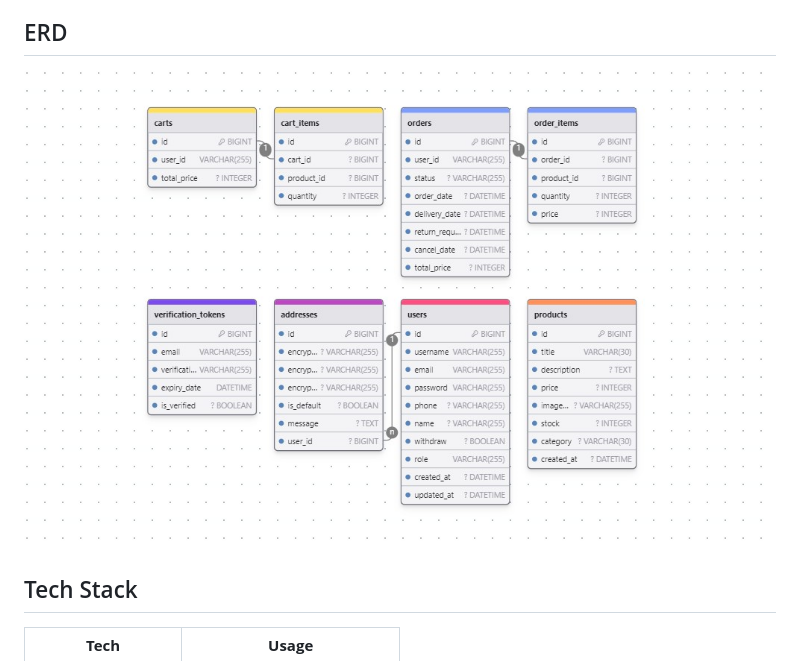
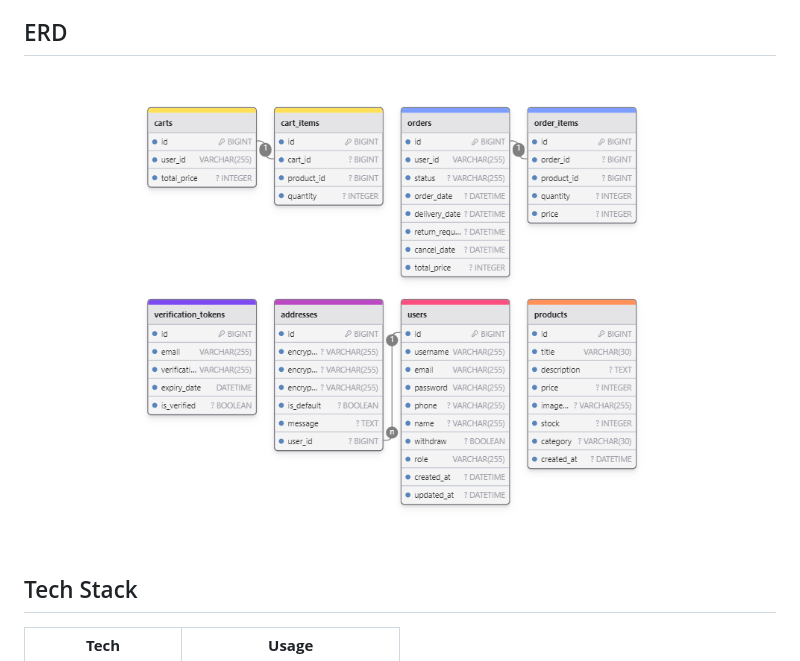
Before and after one commit to hhhyeon97/1001eyes, a Markdown page: README.md, the part around the change printed below. GitHub-like rendering; pictures changed too: etc/image/erd.png (added), etc/image/img.png (deleted).

```diff
--- a/README.md
+++ b/README.md
@@ -25,7 +26,7 @@ MSA 구조를 적용하여 모듈 간 독립성을 강화했으며, 대용량
 - [API 명세서](https://documenter.getpostman.com/view/33051866/2sA3s7ho4p)
 
 ## ERD
-![img.png](etc/image/img.png)
+![img.png](etc/image/erd.png)
 
 ## Tech Stack
 
```
Also changed, not shown: other parts of README.md (+2 -1 lines), img.png (added).
